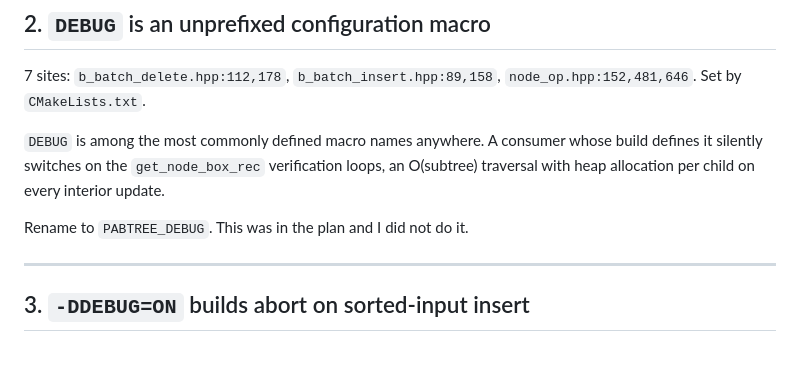
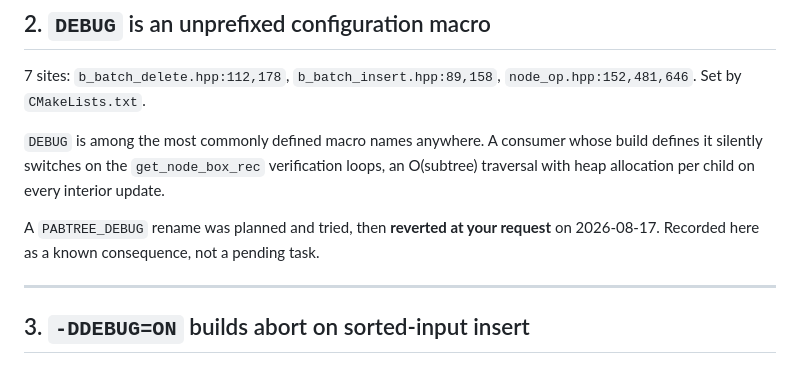
Before and after one commit to ucrparlay/pab-tree, a Markdown page: docs/open_issues.md, the part around the change. Rendered like a GitHub page.

Commit message:
docs: DEBUG rename declined, not pending
Co-Authored-By: Claude Opus 5 <noreply@anthropic.com>

```diff
--- a/docs/open_issues.md
+++ b/docs/open_issues.md
@@ -50,7 +50,9 @@ whose build defines it silently switches on the `get_node_box_rec`
 verification loops, an O(subtree) traversal with heap allocation per child on
 every interior update.
 
-Rename to `PABTREE_DEBUG`. This was in the plan and I did not do it.
+A `PABTREE_DEBUG` rename was planned and tried, then **reverted at your
+request** on 2026-08-17. Recorded here as a known consequence, not a pending
+task.
 
 ---
 
```
